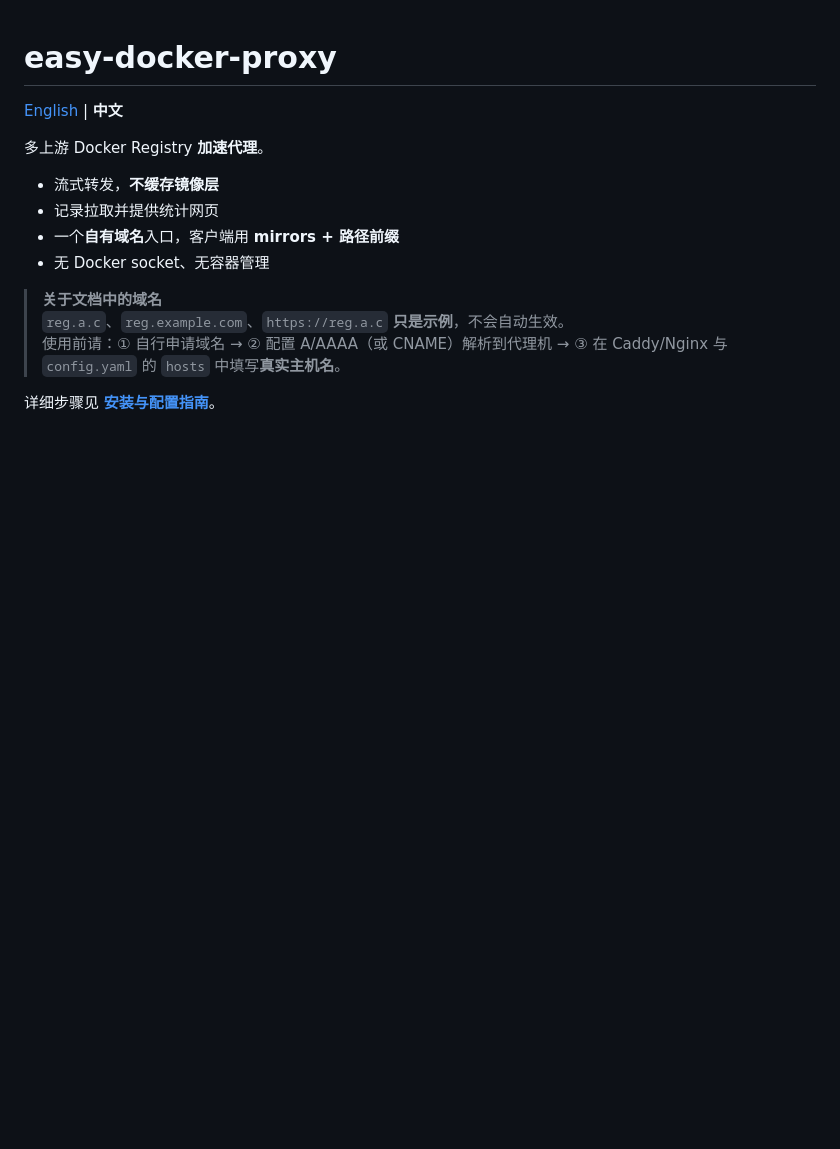
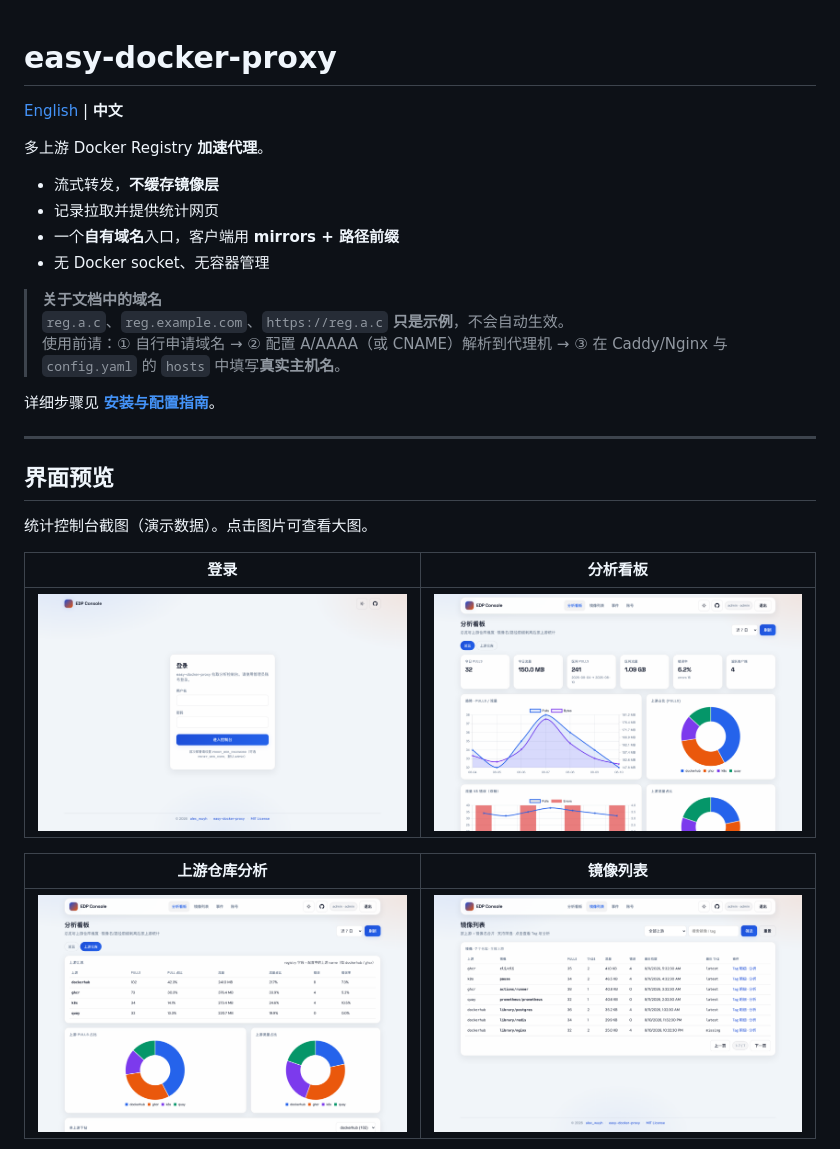
Before and after one commit to AlexWuYh/easy-docker-proxy, a Markdown page: README.zh-CN.md, the part around the change printed below. GitHub-like rendering; pictures changed too: docs/images/stats-dashboard.png (added), docs/images/stats-images.png (added), docs/images/stats-login.png (added); blank space fills up the shorter version.

Commit message:
Add Stats console screenshots to README
Capture login, dashboard, upstream, images, and events pages under
docs/images and link them from English and Chinese READMEs.

```diff
--- a/README.zh-CN.md
+++ b/README.zh-CN.md
@@ -14,3 +14,18 @@
 > 使用前请：① 自行申请域名 → ② 配置 A/AAAA（或 CNAME）解析到代理机 → ③ 在 Caddy/Nginx 与 `config.yaml` 的 `hosts` 中填写**真实主机名**。
 
 详细步骤见 **[安装与配置指南](./docs/install.md)**。
+
+---
+
+## 界面预览
+
+统计控制台截图（演示数据）。点击图片可查看大图。
+
+| 登录 | 分析看板 |
+|:----:|:--------:|
+| ![登录](./docs/images/stats-login.png) | ![分析看板](./docs/images/stats-dashboard.png) |
+
+| 上游仓库分析 | 镜像列表 |
+|:------------:|:--------:|
+| ![上游](./docs/images/stats-upstream.png) | ![镜像](./docs/images/stats-images.png) |
+
```
Also changed, not shown: other parts of README.zh-CN.md (+3 -0 lines), README.md (+18 -0 lines), docs/install.md (+1 -0 lines), docs/images/stats-events.png (added).
